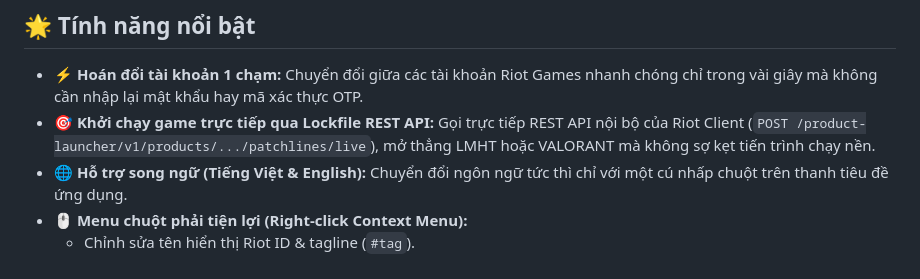
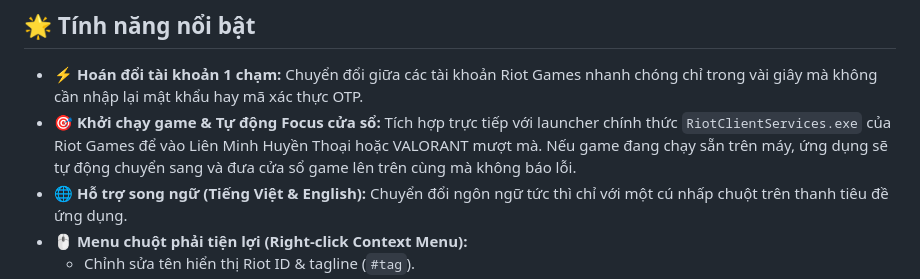
Before and after one commit to vietanh210304/riot-account-switcher, a Markdown page: README_vi.md, the part around the change. Rendered like a GitHub page.

Commit message:
docs: update features to reflect native game launcher and auto-focus capability

```diff
--- a/README_vi.md
+++ b/README_vi.md
@@ -31,7 +31,7 @@
 ## 🌟 Tính năng nổi bật
 
 - ⚡ **Hoán đổi tài khoản 1 chạm:** Chuyển đổi giữa các tài khoản Riot Games nhanh chóng chỉ trong vài giây mà không cần nhập lại mật khẩu hay mã xác thực OTP.
-- 🎯 **Khởi chạy game trực tiếp qua Lockfile REST API:** Gọi trực tiếp REST API nội bộ của Riot Client (`POST /product-launcher/v1/products/.../patchlines/live`), mở thẳng LMHT hoặc VALORANT mà không sợ kẹt tiến trình chạy nền.
+- 🎯 **Khởi chạy game & Tự động Focus cửa sổ:** Tích hợp trực tiếp với launcher chính thức `RiotClientServices.exe` của Riot Games để vào Liên Minh Huyền Thoại hoặc VALORANT mượt mà. Nếu game đang chạy sẵn trên máy, ứng dụng sẽ tự động chuyển sang và đưa cửa sổ game lên trên cùng mà không báo lỗi.
 - 🌐 **Hỗ trợ song ngữ (Tiếng Việt & English):** Chuyển đổi ngôn ngữ tức thì chỉ với một cú nhấp chuột trên thanh tiêu đề ứng dụng.
 - 🖱️ **Menu chuột phải tiện lợi (Right-click Context Menu):**
   - Chỉnh sửa tên hiển thị Riot ID & tagline (`#tag`).
```
Also changed, not shown: README.md (+1 -1 lines).
